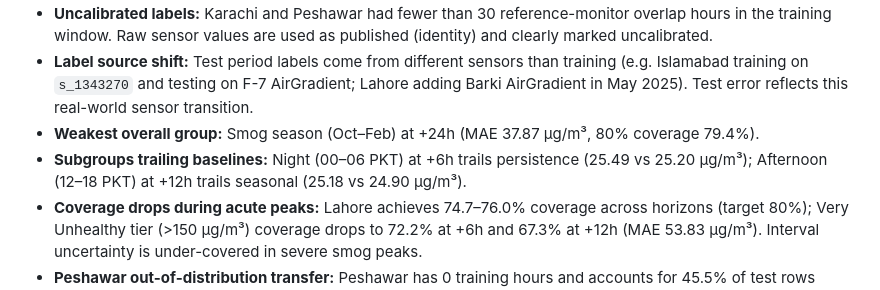
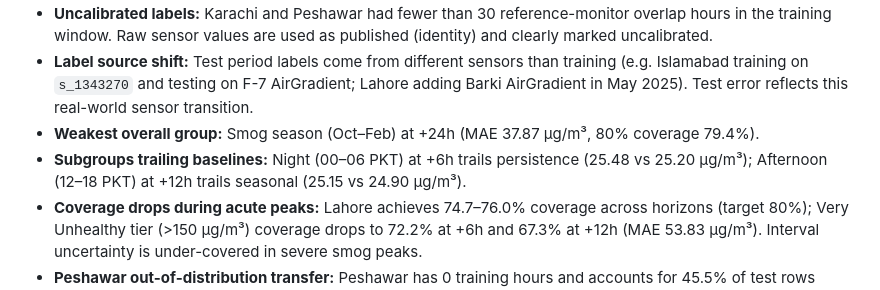
Before and after one commit to Abbas297/clean-air, a Markdown page: README.md, the part around the change. Drawn GitHub-style.

Commit message:
docs: correct subgroup MAE numbers in README, add dated correction to addendum

```diff
--- a/README.md
+++ b/README.md
@@ -110,7 +110,7 @@ From [Summary.md](Summary.md):
 - **Uncalibrated labels:** Karachi and Peshawar had fewer than 30 reference-monitor overlap hours in the training window. Raw sensor values are used as published (identity) and clearly marked uncalibrated.
 - **Label source shift:** Test period labels come from different sensors than training (e.g. Islamabad training on `s_1343270` and testing on F-7 AirGradient; Lahore adding Barki AirGradient in May 2025). Test error reflects this real-world sensor transition.
 - **Weakest overall group:** Smog season (Oct–Feb) at +24h (MAE 37.87 µg/m³, 80% coverage 79.4%).
-- **Subgroups trailing baselines:** Night (00–06 PKT) at +6h trails persistence (25.49 vs 25.20 µg/m³); Afternoon (12–18 PKT) at +12h trails seasonal (25.18 vs 24.90 µg/m³).
+- **Subgroups trailing baselines:** Night (00–06 PKT) at +6h trails persistence (25.48 vs 25.20 µg/m³); Afternoon (12–18 PKT) at +12h trails seasonal (25.15 vs 24.90 µg/m³).
 - **Coverage drops during acute peaks:** Lahore achieves 74.7–76.0% coverage across horizons (target 80%); Very Unhealthy tier (>150 µg/m³) coverage drops to 72.2% at +6h and 67.3% at +12h (MAE 53.83 µg/m³). Interval uncertainty is under-covered in severe smog peaks.
 - **Peshawar out-of-distribution transfer:** Peshawar has 0 training hours and accounts for 45.5% of test rows (10,710 of 23,547). Scored as pure zero-shot spatial transfer.
 - **Partial circularity in calibration check:** Islamabad training series `s_1343270` matches the embassy monitor in ~75% of overlap hours; its calibration R² should not be treated as independent evidence.
```
Also changed, not shown: DECLARATION_ADDENDUM.md (+7 -0 lines).
